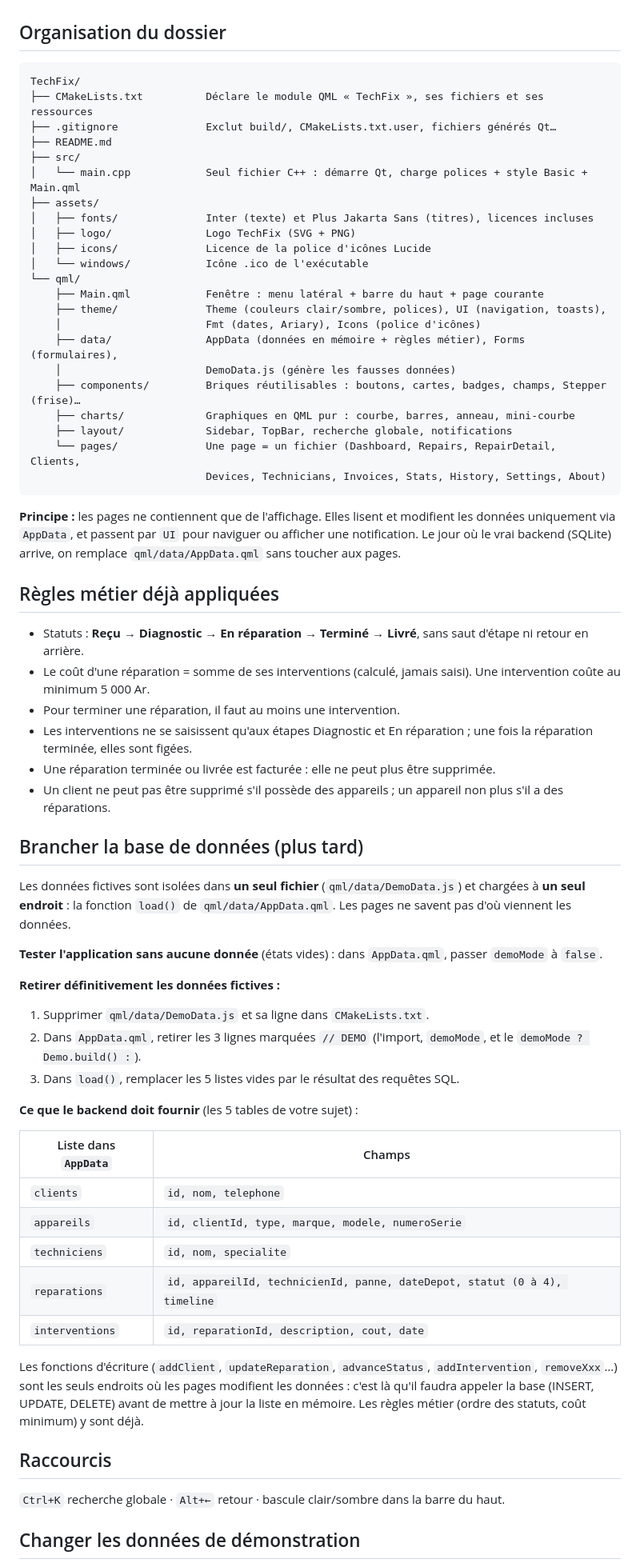
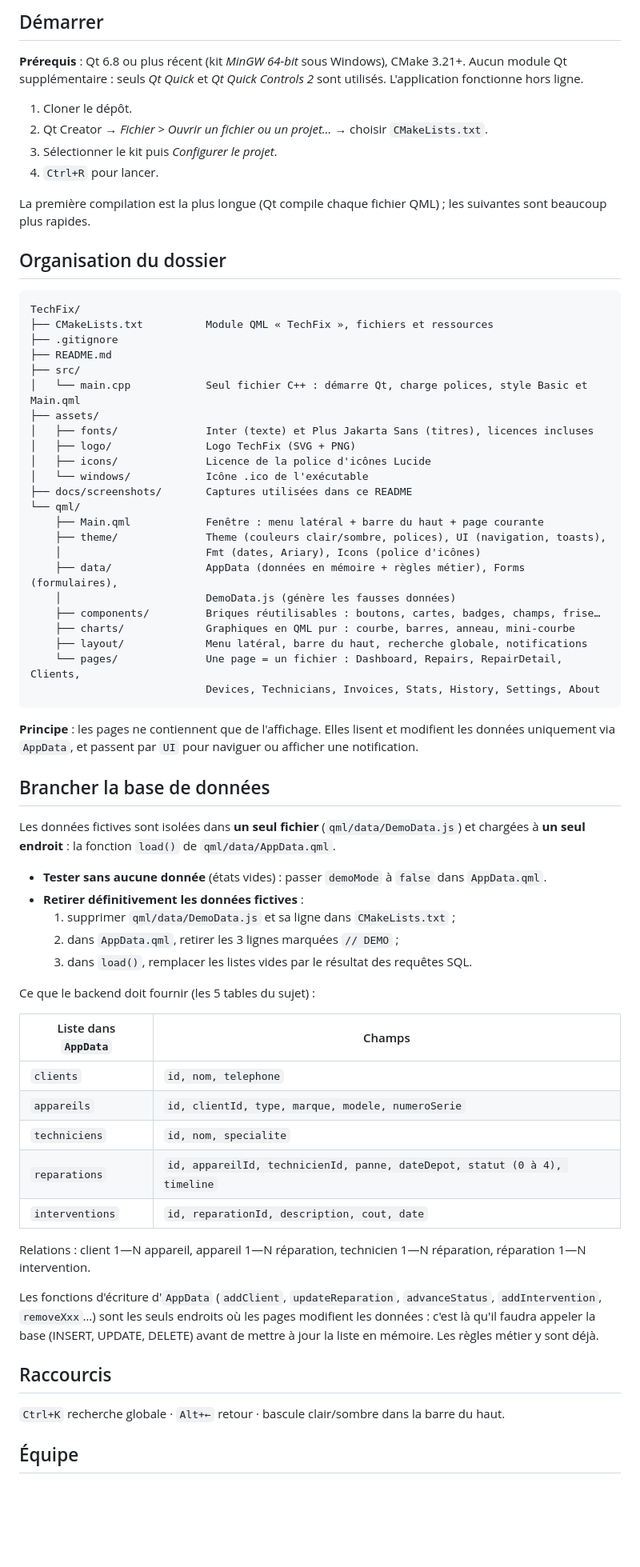
Before and after one commit to nilainaras/TechFix, a Markdown page: README.md, the part around one of its changes. Shown at 80% size. Rendered like a GitHub page; blank space fills up the shorter version.

````diff
--- a/README.md
+++ b/README.md
@@ -13,54 +43,55 @@ Qt 6.8 minimum. Aucun module supplémentaire : seuls `Qt Quick` et `Qt Quick Con
+## Démarrer
+
+**Prérequis** : Qt 6.8 ou plus récent (kit *MinGW 64-bit* sous Windows), CMake 3.21+. Aucun module Qt supplémentaire : seuls *Qt Quick* et *Qt Quick Controls 2* sont utilisés. L'application fonctionne hors ligne.
+
+1. Cloner le dépôt.
+2. Qt Creator → *Fichier > Ouvrir un fichier ou un projet…* → choisir `CMakeLists.txt`.
+3. Sélectionner le kit puis *Configurer le projet*.
+4. `Ctrl+R` pour lancer.
+
+La première compilation est la plus longue (Qt compile chaque fichier QML) ; les suivantes sont beaucoup plus rapides.
 
 ## Organisation du dossier
 
 ```
 TechFix/
-├── CMakeLists.txt          Déclare le module QML « TechFix », ses fichiers et ses ressources
-├── .gitignore              Exclut build/, CMakeLists.txt.user, fichiers générés Qt…
+├── CMakeLists.txt          Module QML « TechFix », fichiers et ressources
+├── .gitignore
 ├── README.md
 ├── src/
-│   └── main.cpp            Seul fichier C++ : démarre Qt, charge polices + style Basic + Main.qml
+│   └── main.cpp            Seul fichier C++ : démarre Qt, charge polices, style Basic et Main.qml
 ├── assets/
 │   ├── fonts/              Inter (texte) et Plus Jakarta Sans (titres), licences incluses
 │   ├── logo/               Logo TechFix (SVG + PNG)
 │   ├── icons/              Licence de la police d'icônes Lucide
 │   └── windows/            Icône .ico de l'exécutable
+├── docs/screenshots/       Captures utilisées dans ce README
 └── qml/
     ├── Main.qml            Fenêtre : menu latéral + barre du haut + page courante
     ├── theme/              Theme (couleurs clair/sombre, polices), UI (navigation, toasts),
     │                       Fmt (dates, Ariary), Icons (police d'icônes)
     ├── data/               AppData (données en mémoire + règles métier), Forms (formulaires),
     │                       DemoData.js (génère les fausses données)
-    ├── components/         Briques réutilisables : boutons, cartes, badges, champs, Stepper (frise)…
+    ├── components/         Briques réutilisables : boutons, cartes, badges, champs, frise…
     ├── charts/             Graphiques en QML pur : courbe, barres, anneau, mini-courbe
-    ├── layout/             Sidebar, TopBar, recherche globale, notifications
-    └── pages/              Une page = un fichier (Dashboard, Repairs, RepairDetail, Clients,
-                            Devices, Technicians, Invoices, Stats, History, Settings, About)
+    ├── layout/             Menu latéral, barre du haut, recherche globale, notifications
+    └── pages/              Une page = un fichier : Dashboard, Repairs, RepairDetail, Clients,
+                            Devices, Technicians, Invoices, Stats, History, Settings, About
 ```
 
-**Principe :** les pages ne contiennent que de l'affichage. Elles lisent et modifient les données uniquement via `AppData`, et passent par `UI` pour naviguer ou afficher une notification. Le jour où le vrai backend (SQLite) arrive, on remplace `qml/data/AppData.qml` sans toucher aux pages.
+**Principe** : les pages ne contiennent que de l'affichage. Elles lisent et modifient les données uniquement via `AppData`, et passent par `UI` pour naviguer ou afficher une notification.
 
-## Règles métier déjà appliquées
+## Brancher la base de données
 
-- Statuts : **Reçu → Diagnostic → En réparation → Terminé → Livré**, sans saut d'étape ni retour en arrière.
-- Le coût d'une réparation = somme de ses interventions (calculé, jamais saisi). Une intervention coûte au minimum 5 000 Ar.
-- Pour terminer une réparation, il faut au moins une intervention.
-- Les interventions ne se saisissent qu'aux étapes Diagnostic et En réparation ; une fois la réparation terminée, elles sont figées.
-- Une réparation terminée ou livrée est facturée : elle ne peut plus être supprimée.
-- Un client ne peut pas être supprimé s'il possède des appareils ; un appareil non plus s'il a des réparations.
+Les données fictives sont isolées dans **un seul fichier** (`qml/data/DemoData.js`) et chargées à **un seul endroit** : la fonction `load()` de `qml/data/AppData.qml`.
 
-## Brancher la base de données (plus tard)
+- **Tester sans aucune donnée** (états vides) : passer `demoMode` à `false` dans `AppData.qml`.
+- **Retirer définitivement les données fictives** :
+  1. supprimer `qml/data/DemoData.js` et sa ligne dans `CMakeLists.txt` ;
+  2. dans `AppData.qml`, retirer les 3 lignes marquées `// DEMO` ;
+  3. dans `load()`, remplacer les listes vides par le résultat des requêtes SQL.
 
-Les données fictives sont isolées dans **un seul fichier** (`qml/data/DemoData.js`) et chargées à **un seul endroit** : la fonction `load()` de `qml/data/AppData.qml`. Les pages ne savent pas d'où viennent les données.
-
-**Tester l'application sans aucune donnée** (états vides) : dans `AppData.qml`, passer `demoMode` à `false`.
-
-**Retirer définitivement les données fictives :**
-1. Supprimer `qml/data/DemoData.js` et sa ligne dans `CMakeLists.txt`.
-2. Dans `AppData.qml`, retirer les 3 lignes marquées `// DEMO` (l'import, `demoMode`, et le `demoMode ? Demo.build() :`).
-3. Dans `load()`, remplacer les 5 listes vides par le résultat des requêtes SQL.
-
-**Ce que le backend doit fournir** (les 5 tables de votre sujet) :
+Ce que le backend doit fournir (les 5 tables du sujet) :
 
 | Liste dans `AppData` | Champs |
 |---|---|
@@ -70,11 +101,13 @@ Les données fictives sont isolées dans **un seul fichier** (`qml/data/DemoData
 | `reparations` | `id, appareilId, technicienId, panne, dateDepot, statut (0 à 4), timeline` |
 | `interventions` | `id, reparationId, description, cout, date` |
 
-Les fonctions d'écriture (`addClient`, `updateReparation`, `advanceStatus`, `addIntervention`, `removeXxx`…) sont les seuls endroits où les pages modifient les données : c'est là qu'il faudra appeler la base (INSERT, UPDATE, DELETE) avant de mettre à jour la liste en mémoire. Les règles métier (ordre des statuts, coût minimum) y sont déjà.
+Relations : client 1—N appareil, appareil 1—N réparation, technicien 1—N réparation, réparation 1—N intervention.
+
+Les fonctions d'écriture d'`AppData` (`addClient`, `updateReparation`, `advanceStatus`, `addIntervention`, `removeXxx`…) sont les seuls endroits où les pages modifient les données : c'est là qu'il faudra appeler la base (INSERT, UPDATE, DELETE) avant de mettre à jour la liste en mémoire. Les règles métier y sont déjà.
 
 ## Raccourcis
 
 `Ctrl+K` recherche globale · `Alt+←` retour · bascule clair/sombre dans la barre du haut.
 
-## Changer les données de démonstration
+## Équipe
 
````
Also changed, not shown: other parts of README.md (+46 -10 lines), docs/screenshots/detail-reparation.png (added), docs/screenshots/reparations.png (added), docs/screenshots/statistiques.png (added), docs/screenshots/tableau-de-bord-clair.png (added), docs/screenshots/tableau-de-bord-sombre.png (added), 12 other files.
